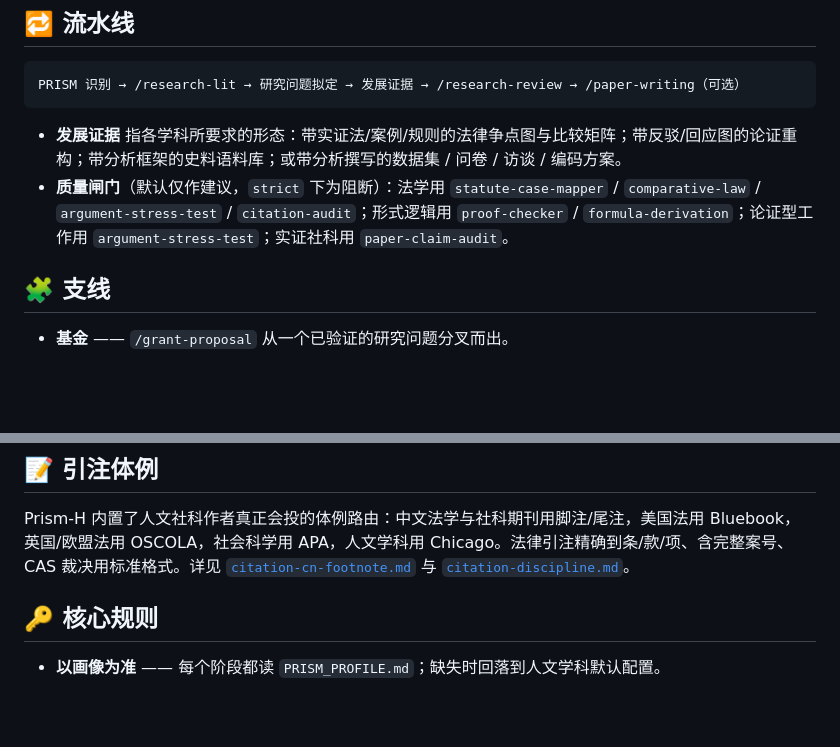
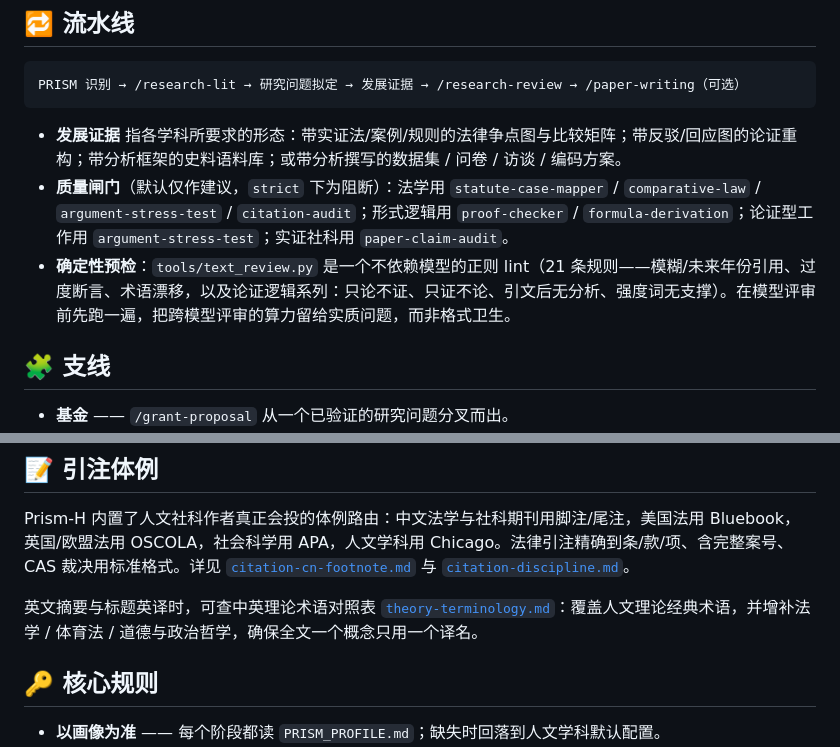
Before and after one commit to catalsqlb-cmd/Prism-H, a Markdown page: README_CN.md, 2 parts joined by grey strips. Rendered like a GitHub page; blank space fills up the shorter version.

```diff
--- a/README_CN.md
+++ b/README_CN.md
@@ -68,6 +68,7 @@ PRISM 识别 → /research-lit → 研究问题拟定 → 发展证据 → /rese
 
 - **发展证据** 指各学科所要求的形态：带实证法/案例/规则的法律争点图与比较矩阵；带反驳/回应图的论证重构；带分析框架的史料语料库；或带分析撰写的数据集 / 问卷 / 访谈 / 编码方案。
 - **质量闸门**（默认仅作建议，`strict` 下为阻断）：法学用 `statute-case-mapper` / `comparative-law` / `argument-stress-test` / `citation-audit`；形式逻辑用 `proof-checker` / `formula-derivation`；论证型工作用 `argument-stress-test`；实证社科用 `paper-claim-audit`。
+- **确定性预检**：`tools/text_review.py` 是一个不依赖模型的正则 lint（21 条规则——模糊/未来年份引用、过度断言、术语漂移，以及论证逻辑系列：只论不证、只证不论、引文后无分析、强度词无支撑）。在模型评审前先跑一遍，把跨模型评审的算力留给实质问题，而非格式卫生。
 
 ## 🧩 支线
 
@@ -97,6 +98,8 @@ bash tools/install_prism.sh /path/to/your/project --with-wiki /path/to/wiki
 
 Prism-H 内置了人文社科作者真正会投的体例路由：中文法学与社科期刊用脚注/尾注，美国法用 Bluebook，英国/欧盟法用 OSCOLA，社会科学用 APA，人文学科用 Chicago。法律引注精确到条/款/项、含完整案号、CAS 裁决用标准格式。详见 [`citation-cn-footnote.md`](skills/shared-references/citation-cn-footnote.md) 与 [`citation-discipline.md`](skills/shared-references/citation-discipline.md)。
 
+英文摘要与标题英译时，可查中英理论术语对照表 [`theory-terminology.md`](skills/shared-references/theory-terminology.md)：覆盖人文理论经典术语，并增补法学 / 体育法 / 道德与政治哲学，确保全文一个概念只用一个译名。
+
 ## 🔑 核心规则
 
 - **以画像为准** —— 每个阶段都读 `PRISM_PROFILE.md`；缺失时回落到人文学科默认配置。
```
Also changed, not shown: README.md (+3 -0 lines).
